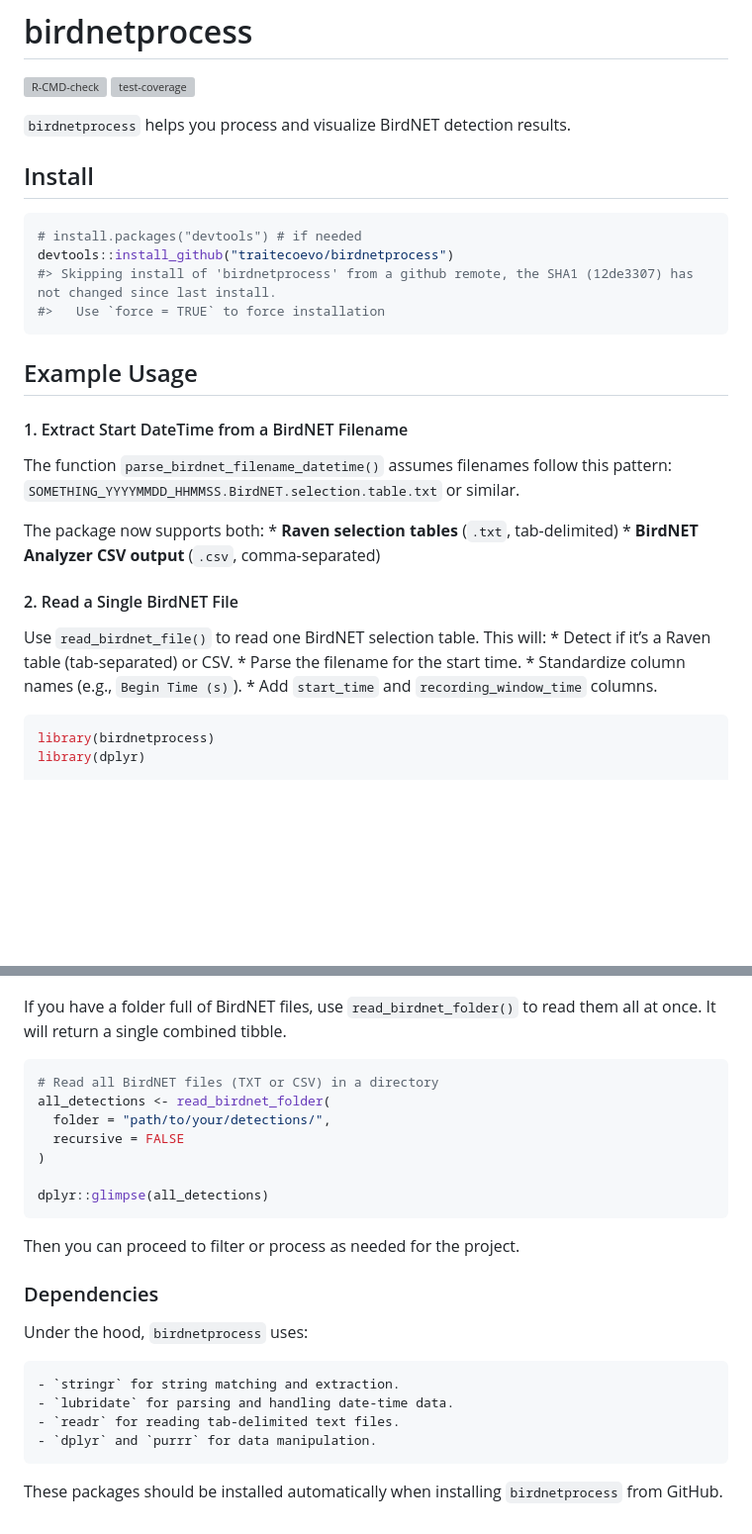
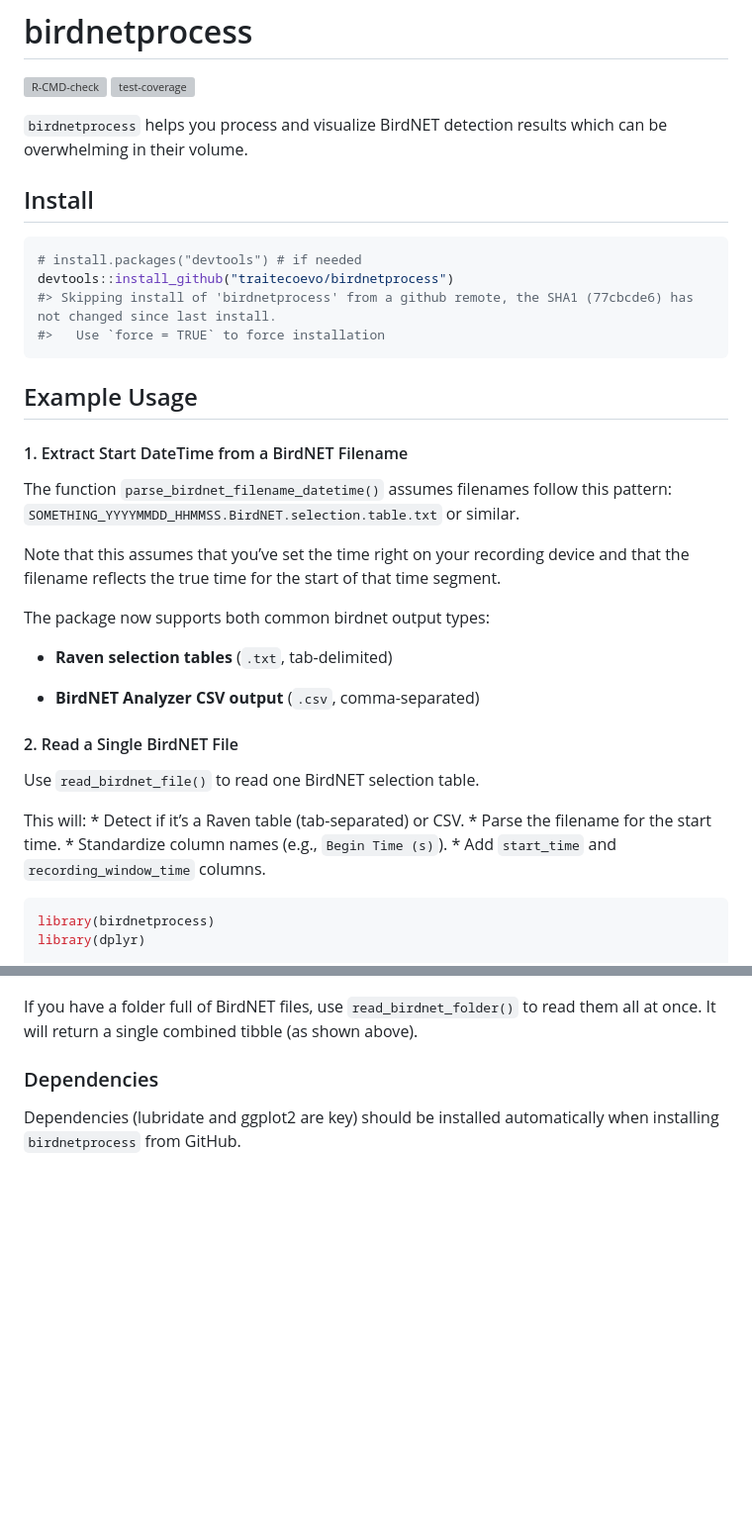
Before and after one commit to traitecoevo/birdnetprocess, a Markdown page: README.md, 2 parts joined by grey strips. Shown at 99% size. Rendered like a GitHub page; blank space fills up the shorter version; grey boxes are pictures that could not be loaded.

````diff
--- a/README.md
+++ b/README.md
@@ -12,14 +12,14 @@ Will Cornwell
 <!-- badges: end -->
 
 `birdnetprocess` helps you process and visualize BirdNET detection
-results.
+results which can be overwhelming in their volume.
 
 ## Install
 
 ``` r
 # install.packages("devtools") # if needed
 devtools::install_github("traitecoevo/birdnetprocess")
-#> Skipping install of 'birdnetprocess' from a github remote, the SHA1 (12de3307) has not changed since last install.
+#> Skipping install of 'birdnetprocess' from a github remote, the SHA1 (77cbcde6) has not changed since last install.
 #>   Use `force = TRUE` to force installation
 ```
 
@@ -31,17 +31,24 @@ The function `parse_birdnet_filename_datetime()` assumes filenames
 follow this pattern:
 `SOMETHING_YYYYMMDD_HHMMSS.BirdNET.selection.table.txt` or similar.
 
-The package now supports both: \* **Raven selection tables** (`.txt`,
-tab-delimited) \* **BirdNET Analyzer CSV output** (`.csv`,
-comma-separated)
+Note that this assumes that you’ve set the time right on your recording
+device and that the filename reflects the true time for the start of
+that time segment.
+
+The package now supports both common birdnet output types:
+
+- **Raven selection tables** (`.txt`, tab-delimited)
+
+- **BirdNET Analyzer CSV output** (`.csv`, comma-separated)
 
 #### 2. Read a Single BirdNET File
 
-Use `read_birdnet_file()` to read one BirdNET selection table. This
-will: \* Detect if it’s a Raven table (tab-separated) or CSV. \* Parse
-the filename for the start time. \* Standardize column names (e.g.,
-`Begin Time (s)`). \* Add `start_time` and `recording_window_time`
-columns.
+Use `read_birdnet_file()` to read one BirdNET selection table.
+
+This will: \* Detect if it’s a Raven table (tab-separated) or CSV. \*
+Parse the filename for the start time. \* Standardize column names
+(e.g., `Begin Time (s)`). \* Add `start_time` and
+`recording_window_time` columns.
 
 ``` r
 library(birdnetprocess)
@@ -147,28 +165,10 @@ alt="Day Night Patterns" />
 </figure>
 
 If you have a folder full of BirdNET files, use `read_birdnet_folder()`
-to read them all at once. It will return a single combined tibble.
-
-``` r
-# Read all BirdNET files (TXT or CSV) in a directory
-all_detections <- read_birdnet_folder(
-  folder = "path/to/your/detections/",
-  recursive = FALSE
-)
-
-dplyr::glimpse(all_detections)
-```
-
-Then you can proceed to filter or process as needed for the project.
+to read them all at once. It will return a single combined tibble (as
+shown above).
 
 ### Dependencies
 
-Under the hood, `birdnetprocess` uses:
-
-    - `stringr` for string matching and extraction.
-    - `lubridate` for parsing and handling date-time data.
-    - `readr` for reading tab-delimited text files.
-    - `dplyr` and `purrr` for data manipulation.
-
-These packages should be installed automatically when installing
-`birdnetprocess` from GitHub.
+Dependencies (lubridate and ggplot2 are key) should be installed
+automatically when installing `birdnetprocess` from GitHub.
````
Also changed, not shown: other parts of README.md (+38 -27 lines), man/figures/day_night_stream.png (added), man/figures/top10_calls_over_time_package.png (added), 11 other files.
